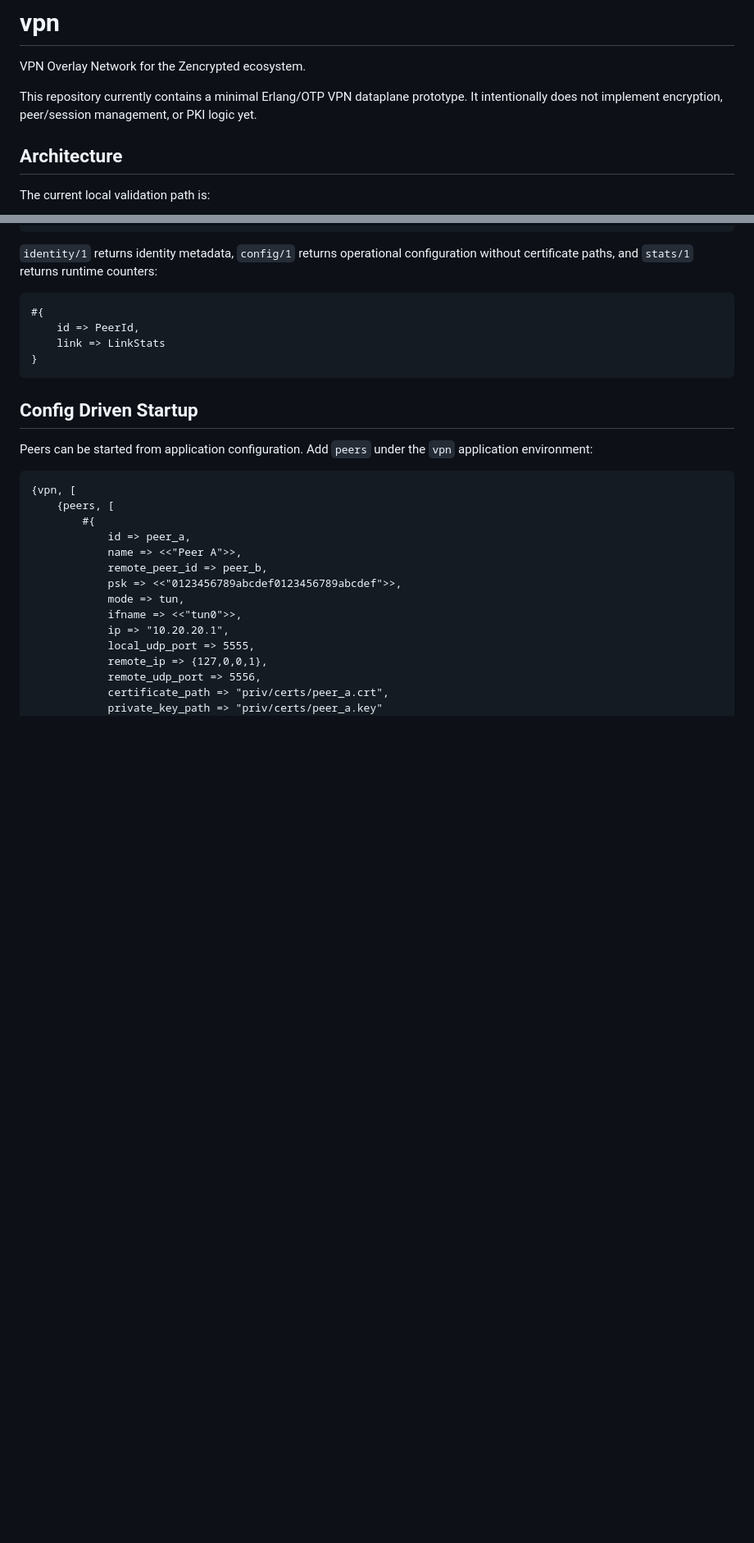
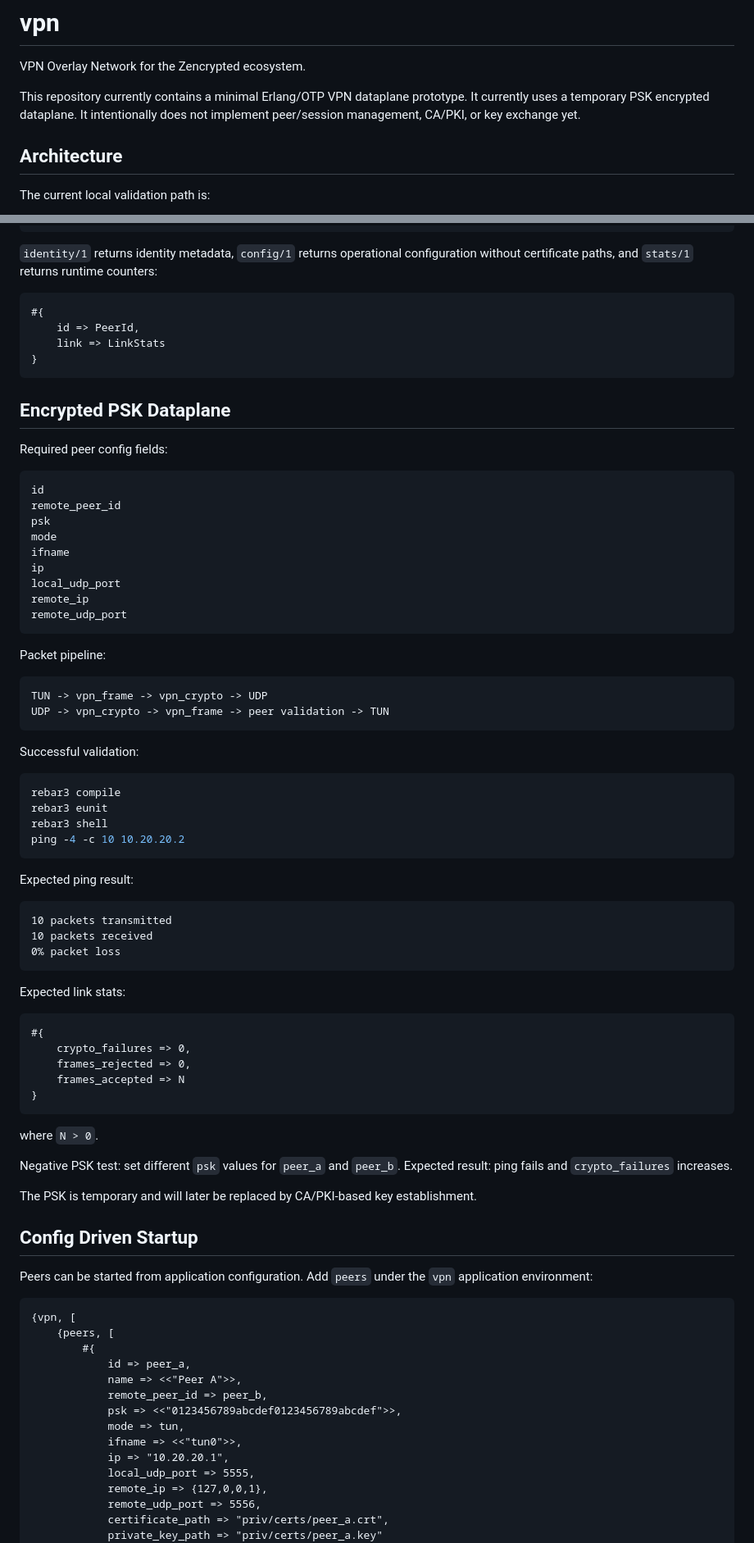
Before and after one commit to zencrypted/vpn, a Markdown page: README.md, 2 parts joined by grey strips. Shown at 82% size. GitHub-like rendering; blank space fills up the shorter version.

Commit message:
Encrypted PSK dataplane was documented

````diff
--- a/README.md
+++ b/README.md
@@ -3,8 +3,8 @@
 VPN Overlay Network for the Zencrypted ecosystem.
 
 This repository currently contains a minimal Erlang/OTP VPN dataplane prototype.
-It intentionally does not implement encryption, peer/session management, or PKI
-logic yet.
+It currently uses a temporary PSK encrypted dataplane. It intentionally does not
+implement peer/session management, CA/PKI, or key exchange yet.
 
 ## Architecture
 
@@ -118,6 +118,64 @@ configuration without certificate paths, and `stats/1` returns runtime counters:
     link => LinkStats
 }
 ```
+
+## Encrypted PSK Dataplane
+
+Required peer config fields:
+
+```text
+id
+remote_peer_id
+psk
+mode
+ifname
+ip
+local_udp_port
+remote_ip
+remote_udp_port
+```
+
+Packet pipeline:
+
+```text
+TUN -> vpn_frame -> vpn_crypto -> UDP
+UDP -> vpn_crypto -> vpn_frame -> peer validation -> TUN
+```
+
+Successful validation:
+
+```sh
+rebar3 compile
+rebar3 eunit
+rebar3 shell
+ping -4 -c 10 10.20.20.2
+```
+
+Expected ping result:
+
+```text
+10 packets transmitted
+10 packets received
+0% packet loss
+```
+
+Expected link stats:
+
+```erlang
+#{
+    crypto_failures => 0,
+    frames_rejected => 0,
+    frames_accepted => N
+}
+```
+
+where `N > 0`.
+
+Negative PSK test: set different `psk` values for `peer_a` and `peer_b`.
+Expected result: ping fails and `crypto_failures` increases.
+
+The PSK is temporary and will later be replaced by CA/PKI-based key
+establishment.
 
 ## Config Driven Startup
 
````
Also changed, not shown: other parts of README.md (+1 -1 lines).
